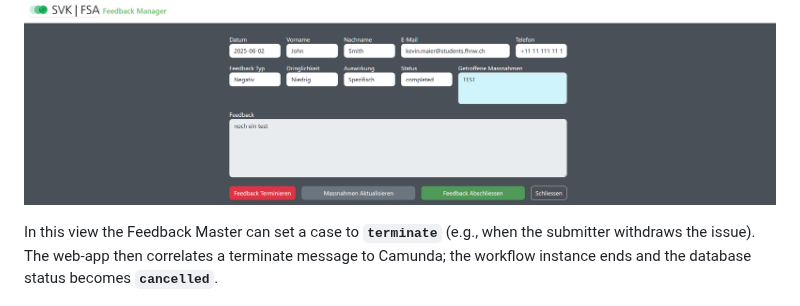
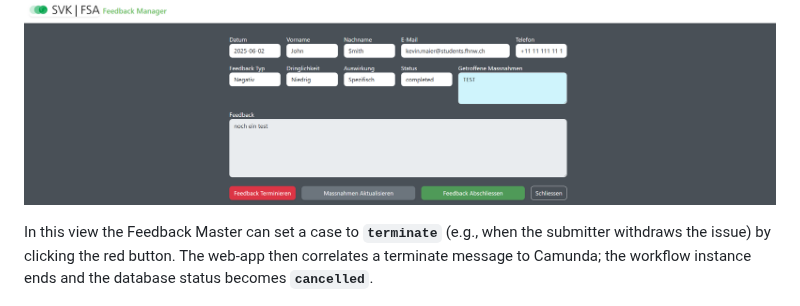
Before and after one commit to DigiBP/25DIGIBP1, a Markdown page: README.md, the part around the change. GitHub-like rendering.

```diff
--- a/README.md
+++ b/README.md
@@ -191,7 +191,7 @@ Selecting a row opens a detailed view of the chosen feedback.
 
 ![Detailed feedback view](Readme%20-%20Appendix/Pictures/webappDetail.png)
 
-In this view the Feedback Master can set a case to **`terminate`** (e.g., when the submitter withdraws the issue).
+In this view the Feedback Master can set a case to **`terminate`** (e.g., when the submitter withdraws the issue) by clicking the red button.
 The web-app then correlates a terminate message to Camunda; the workflow instance ends and the database status becomes **`cancelled`**.
 
 ![Event Sub Process: Termination](Readme%20-%20Appendix/Pictures/DataFlow_Termination.png)
```
